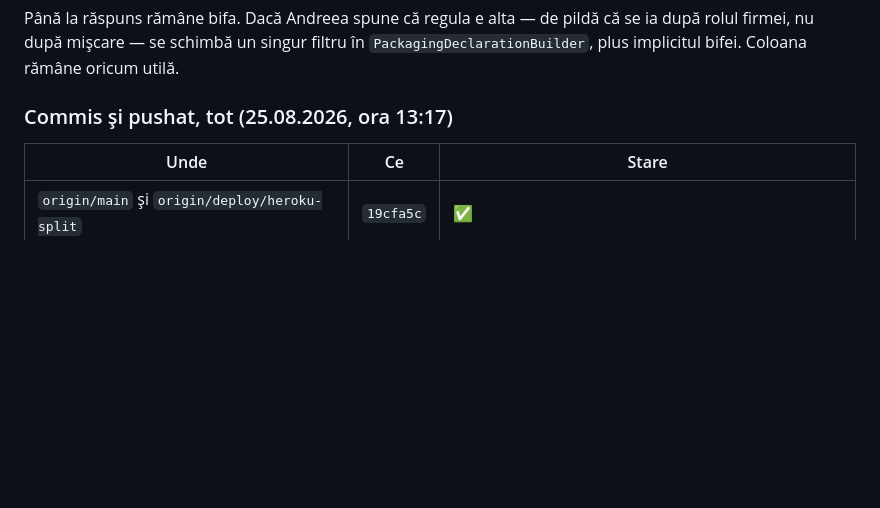
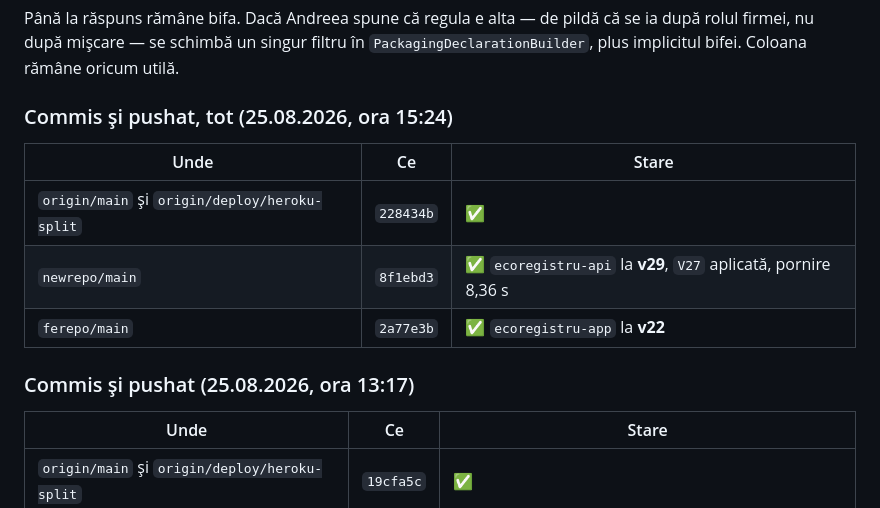
Before and after one commit to whoisonica/ecoregistru, a Markdown page: docs/status.md, the part around the change. Rendered like a GitHub page; blank space fills up the shorter version.

Commit message:
docs: releaseurile v29 / v22, cu bifa de ambalaje
Co-Authored-By: Claude Opus 5 <noreply@anthropic.com>
Claude-Session: https://claude.ai/code/session_012yQWVgPWvFipezTnebNdnP

```diff
--- a/docs/status.md
+++ b/docs/status.md
@@ -1717,7 +1717,15 @@ Până la răspuns rămâne bifa. Dacă Andreea spune că regula e alta — de p
 firmei, nu după mişcare — se schimbă un singur filtru în `PackagingDeclarationBuilder`, plus
 implicitul bifei. Coloana rămâne oricum utilă.
 
-### Commis şi pushat, tot (25.08.2026, ora 13:17)
+### Commis şi pushat, tot (25.08.2026, ora 15:24)
+
+| Unde | Ce | Stare |
+|---|---|---|
+| `origin/main` şi `origin/deploy/heroku-split` | `228434b` | ✅ |
+| `newrepo/main` | `8f1ebd3` | ✅ `ecoregistru-api` la **v29**, `V27` aplicată, pornire 8,36 s |
+| `ferepo/main` | `2a77e3b` | ✅ `ecoregistru-app` la **v22** |
+
+### Commis şi pushat (25.08.2026, ora 13:17)
 
 | Unde | Ce | Stare |
 |---|---|---|
```
